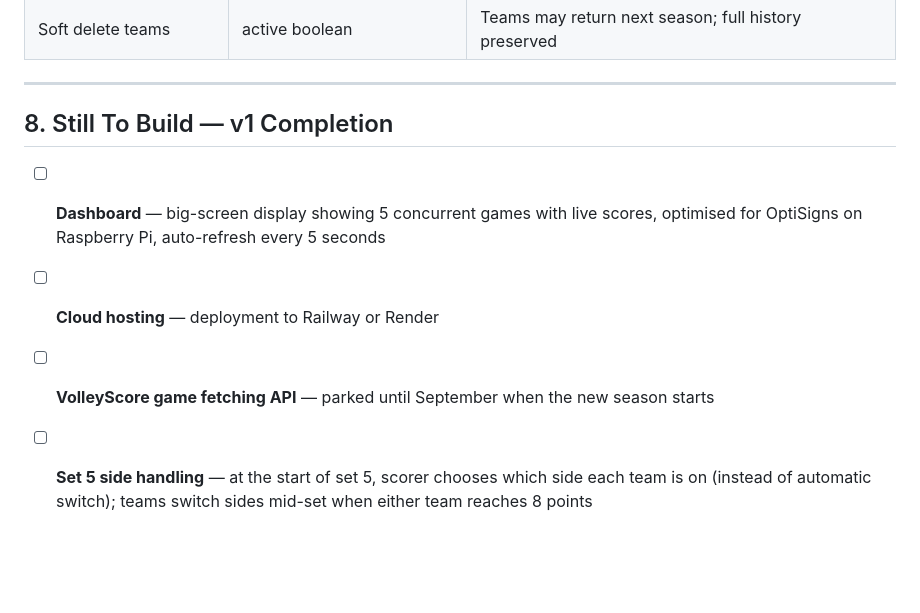
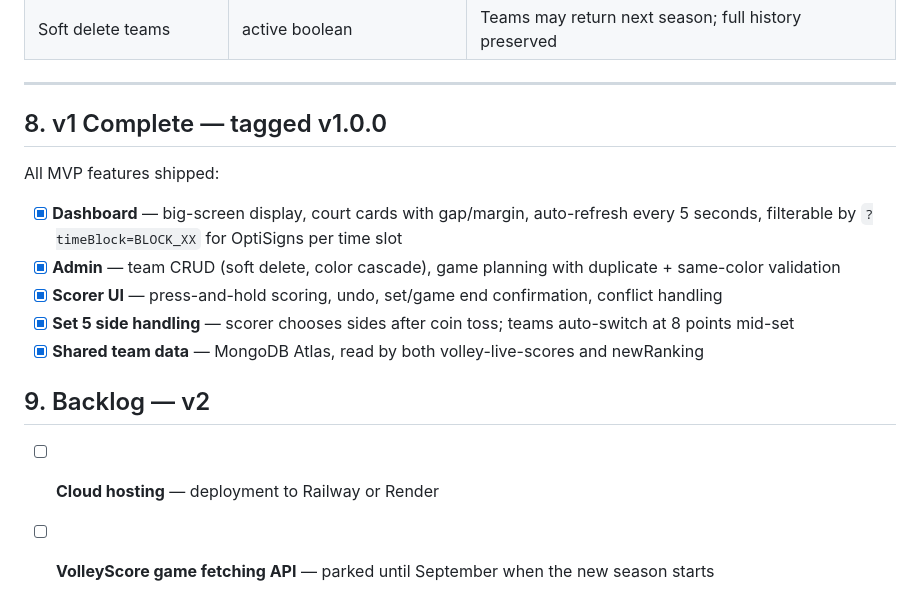
Before and after one commit to fsarens/volley-live-scores, a Markdown page: docs/requirements-v1.md, the part around the change. GitHub-like rendering; blank space fills up the shorter version.

Commit message:
Mark set 5 side handling complete in requirements doc
Co-Authored-By: Claude Sonnet 4.6 <noreply@anthropic.com>

```diff
--- a/docs/requirements-v1.md
+++ b/docs/requirements-v1.md
@@ -196,9 +196,17 @@ MongoDB collection: `scores` · One document per game, created when scoring star
 
 ---
 
-## 8. Still To Build — v1 Completion
+## 8. v1 Complete — tagged v1.0.0
 
-- [ ] **Dashboard** — big-screen display showing 5 concurrent games with live scores, optimised for OptiSigns on Raspberry Pi, auto-refresh every 5 seconds
+All MVP features shipped:
+
+- [x] **Dashboard** — big-screen display, court cards with gap/margin, auto-refresh every 5 seconds, filterable by `?timeBlock=BLOCK_XX` for OptiSigns per time slot
+- [x] **Admin** — team CRUD (soft delete, color cascade), game planning with duplicate + same-color validation
+- [x] **Scorer UI** — press-and-hold scoring, undo, set/game end confirmation, conflict handling
+- [x] **Set 5 side handling** — scorer chooses sides after coin toss; teams auto-switch at 8 points mid-set
+- [x] **Shared team data** — MongoDB Atlas, read by both volley-live-scores and newRanking
+
+## 9. Backlog — v2
+
 - [ ] **Cloud hosting** — deployment to Railway or Render
 - [ ] **VolleyScore game fetching API** — parked until September when the new season starts
-- [ ] **Set 5 side handling** — at the start of set 5, scorer chooses which side each team is on (instead of automatic switch); teams switch sides mid-set when either team reaches 8 points
```
